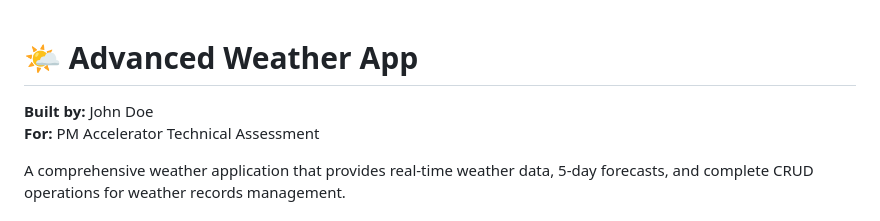
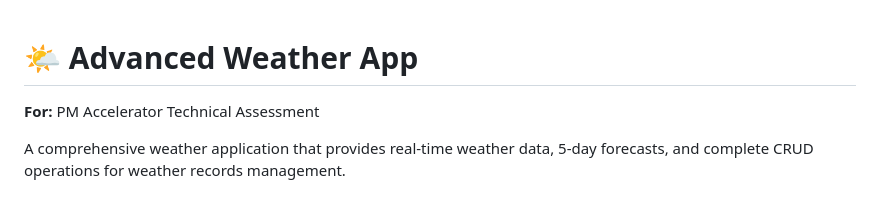
Before and after one commit to adrija-ani/Wather_App, a Markdown page: README.md, the part around the change. Rendered like a GitHub page.

```diff
--- a/README.md
+++ b/README.md
@@ -1,6 +1,5 @@
 # 🌤️ Advanced Weather App
 
-**Built by:** John Doe
 **For:** PM Accelerator Technical Assessment
 
 A comprehensive weather application that provides real-time weather data, 5-day forecasts, and complete CRUD operations for weather records management.
```
